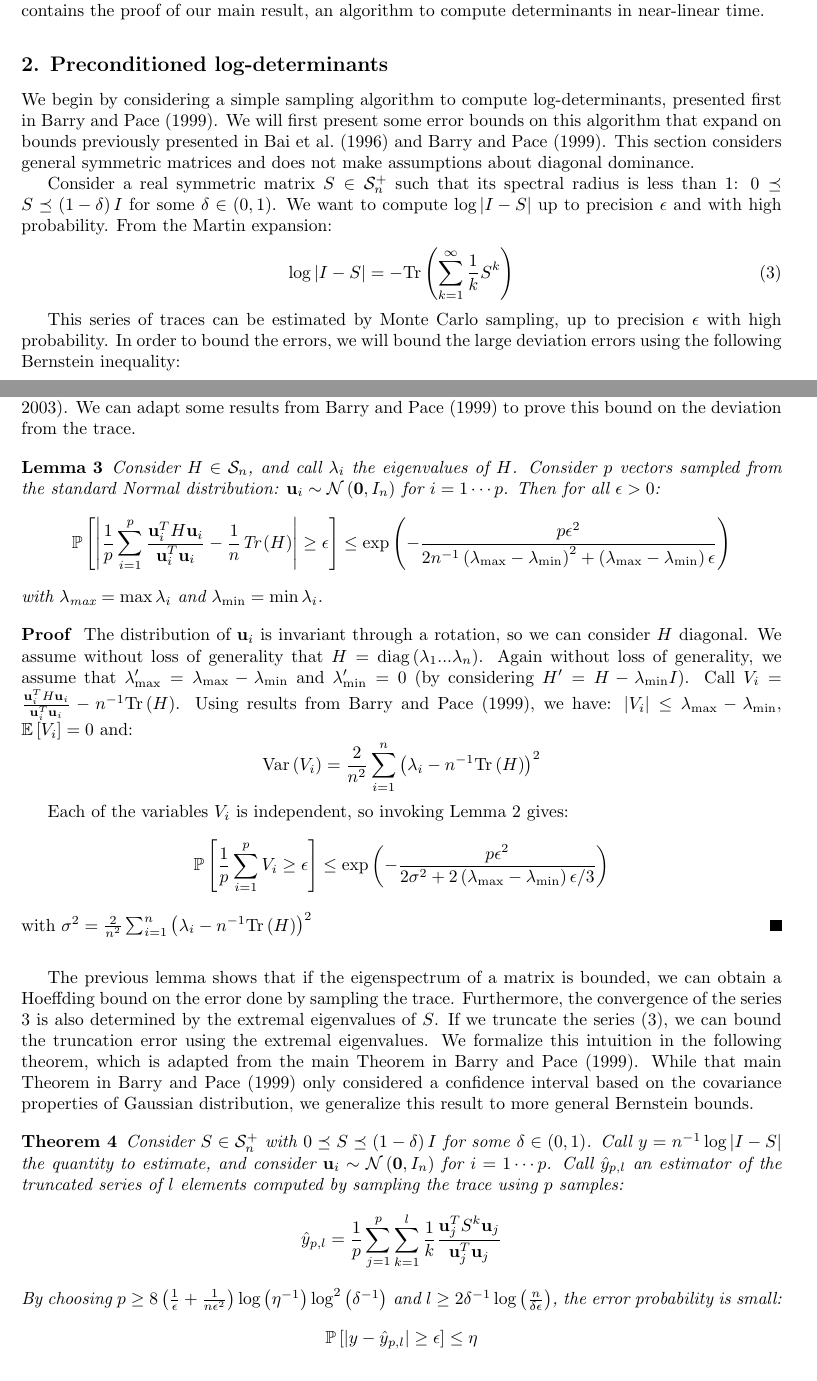
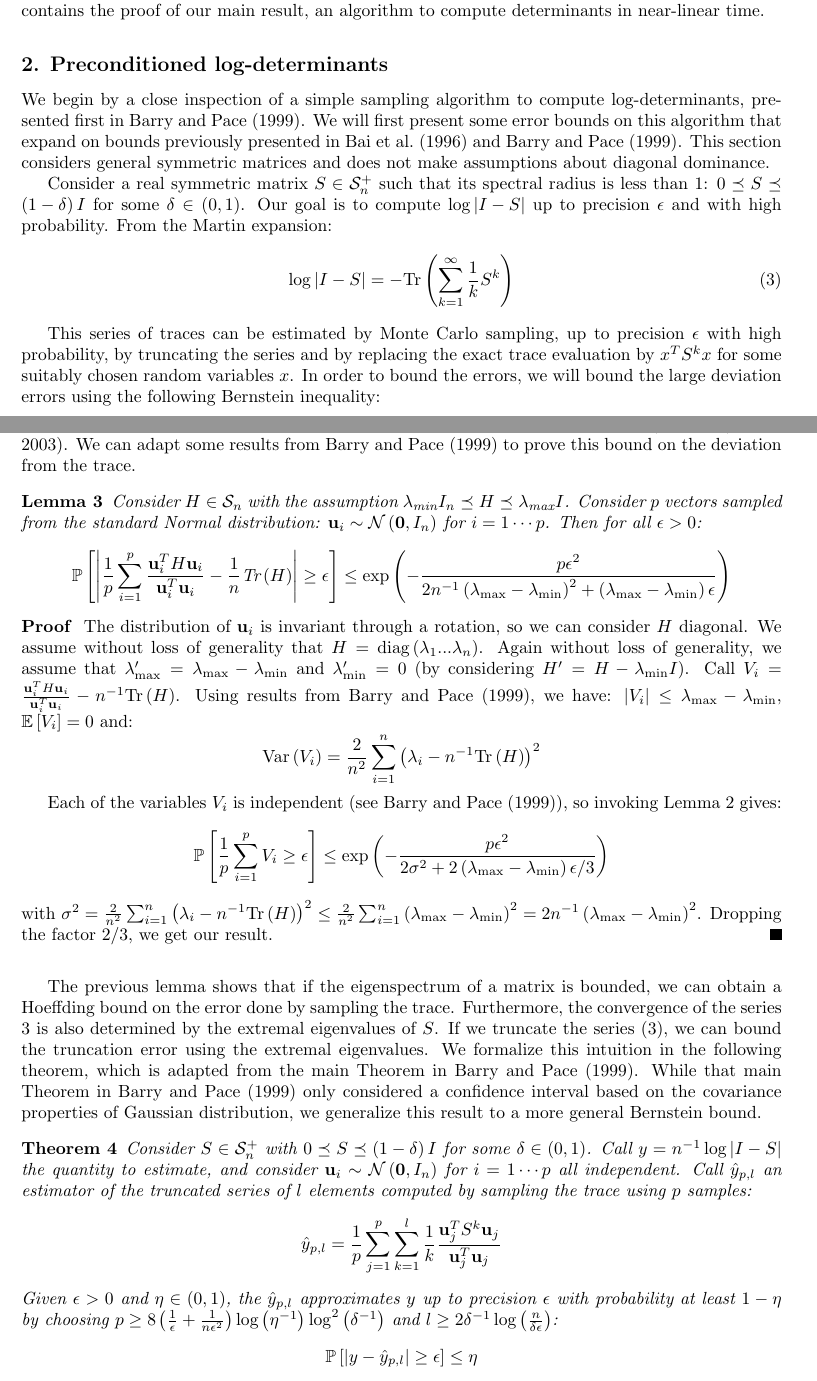
Before and after one commit to tjhunter/log-determinant-paper, a LaTeX document (det_sdd.tex, which reads detsdd_2preconditionedlogdet.tex): two parts of pages 4 and 5 of 23, joined at a grey line, cut so that both start at the same text. Compiled offline with pdfLaTeX; a LaTeX package or settings file that is missing is left out.

Commit message:
small math changes

```diff
--- a/detsdd_2preconditionedlogdet.tex
+++ b/detsdd_2preconditionedlogdet.tex
@@ -1,15 +1,16 @@
 
 \section{Preconditioned log-determinants\label{sec:Preconditioned-log-determinants}}
 
-We begin by considering a simple sampling algorithm to compute log-determinants,
-presented first in \cite{Barry1999}. We will first present some error
-bounds on this algorithm that expand on bounds previously presented
-in \cite{Bai1996} and \cite{Barry1999}. This section considers general
-symmetric matrices and does not make assumptions about diagonal dominance.
+We begin by a close inspection of a simple sampling algorithm to compute
+log-determinants, presented first in \cite{Barry1999}. We will first
+present some error bounds on this algorithm that expand on bounds
+previously presented in \cite{Bai1996} and \cite{Barry1999}. This
+section considers general symmetric matrices and does not make assumptions
+about diagonal dominance.
 
 Consider a real symmetric matrix $S\in\mathcal{S}_{n}^{+}$ such that
 its spectral radius is less than $1$: $0\preceq S\preceq\left(1-\delta\right)I$
-for some $\delta\in\left(0,1\right)$. We want to compute $\log\left|I-S\right|$
+for some $\delta\in\left(0,1\right)$. Our goal is to compute $\log\left|I-S\right|$
 up to precision $\epsilon$ and with high probability. From the Martin
 expansion:
 \begin{equation}
@@ -18,7 +19,9 @@ expansion:
 
 
 This series of traces can be estimated by Monte Carlo sampling, up
-to precision $\epsilon$ with high probability. In order to bound
+to precision $\epsilon$ with high probability, by truncating the
+series and by replacing the exact trace evaluation by $x^{T}S^{k}x$
+for some suitably chosen random variables $x$. In order to bound
 the errors, we will bound the large deviation errors using the following
 Bernstein inequality:
 
@@ -38,14 +41,15 @@ Bartlett's class (stat241B/spring 2003). We can adapt some results
 from \cite{Barry1999} to prove this bound on the deviation from the
 trace.
 
-\begin{lemma} \label{lem:bernstein-trace}Consider $H\in\mathcal{S}_{n}$,
-and call $\lambda_{i}$ the eigenvalues of $H$. Consider $p$ vectors
-sampled from the standard Normal distribution: $\mathbf{u}_{i}\sim\mathcal{N}\left(\mathbf{0},I_{n}\right)$
-for $i=1\cdots p$. Then for all $\epsilon>0$:
+\begin{lemma} \label{lem:bernstein-trace}Consider $H\in\mathcal{S}_{n}$
+with the assumption $\lambda_{\text{min}}I_{n}\preceq H\preceq\lambda_{\text{max}}I$.
+Consider $p$ vectors sampled from the standard Normal distribution:
+$\mathbf{u}_{i}\sim\mathcal{N}\left(\mathbf{0},I_{n}\right)$ for
+$i=1\cdots p$. Then for all $\epsilon>0$:
 \[
 \mathbb{P}\left[\left|\frac{1}{p}\sum_{i=1}^{p}\frac{\mathbf{u}_{i}^{T}H\mathbf{u}_{i}}{\mathbf{u}_{i}^{T}\mathbf{u}_{i}}-\frac{1}{n}\mbox{Tr}\left(H\right)\right|\geq\epsilon\right]\leq\exp\left(-\frac{p\epsilon^{2}}{2n^{-1}\left(\lambda_{\max}-\lambda_{\min}\right)^{2}+\left(\lambda_{\max}-\lambda_{\min}\right)\epsilon}\right)
 \]
-with $\lambda_{\text{max}}=\max\lambda_{i}$ and $\lambda_{\min}=\min\lambda_{i}$.\end{lemma}
+\end{lemma}
 
 \begin{proof} The distribution of $\mathbf{u}_{i}$ is invariant
 through a rotation, so we can consider $H$ diagonal. We assume without
@@ -60,13 +64,13 @@ $\mathbb{E}\left[V_{i}\right]=0$ and:
 \]
 
 
-Each of the variables $V_{i}$ is independent, so invoking Lemma \ref{lem:bernstein}
-gives:
+Each of the variables $V_{i}$ is independent (see \cite{Barry1999}),
+so invoking Lemma \ref{lem:bernstein} gives:
 \[
 \mathbb{P}\left[\frac{1}{p}\sum_{i=1}^{p}V_{i}\geq\epsilon\right]\leq\exp\left(-\frac{p\epsilon^{2}}{2\sigma^{2}+2\left(\lambda_{\max}-\lambda_{\min}\right)\epsilon/3}\right)
 \]
-with $\sigma^{2}=\frac{2}{n^{2}}\sum_{i=1}^{n}\left(\lambda_{i}-n^{-1}\text{Tr}\left(H\right)\right)^{2}$
-\end{proof}
+with $\sigma^{2}=\frac{2}{n^{2}}\sum_{i=1}^{n}\left(\lambda_{i}-n^{-1}\text{Tr}\left(H\right)\right)^{2}\leq\frac{2}{n^{2}}\sum_{i=1}^{n}\left(\lambda_{\max}-\lambda_{\min}\right)^{2}=2n^{-1}\left(\lambda_{\max}-\lambda_{\min}\right)^{2}$.
+Dropping the factor $2/3$, we get our result. \end{proof}
 
 The previous lemma shows that if the eigenspectrum of a matrix is
 bounded, we can obtain a Hoeffding bound on the error done by sampling
@@ -77,21 +81,22 @@ the extremal eigenvalues. We formalize this intuition in the following
 theorem, which is adapted from the main Theorem in \cite{Barry1999}.
 While that main Theorem in \cite{Barry1999} only considered a confidence
 interval based on the covariance properties of Gaussian distribution,
-we generalize this result to more general Bernstein bounds.
+we generalize this result to a more general Bernstein bound.
 
 \begin{theorem} \label{thm:det-sampling-theorem}Consider $S\in\mathcal{S}_{n}^{+}$
 with $0\preceq S\preceq\left(1-\delta\right)I$ for some $\delta\in\left(0,1\right)$.
 Call $y=n^{-1}\log\left|I-S\right|$ the quantity to estimate, and
 consider $\mathbf{u}_{i}\sim\mathcal{N}\left(\mathbf{0},I_{n}\right)$
-for $i=1\cdots p$. Call $\hat{y}_{p,l}$ an estimator of the truncated
-series of $l$ elements computed by sampling the trace using $p$
-samples:
+for $i=1\cdots p$ all independent. Call $\hat{y}_{p,l}$ an estimator
+of the truncated series of $l$ elements computed by sampling the
+trace using $p$ samples:
 \[
 \hat{y}_{p,l}=\frac{1}{p}\sum_{j=1}^{p}\sum_{k=1}^{l}\frac{1}{k}\frac{\mathbf{u}_{j}^{T}S^{k}\mathbf{u}_{j}}{\mathbf{u}_{j}^{T}\mathbf{u}_{j}}
 \]
-By choosing $p\geq8\left(\frac{1}{\epsilon}+\frac{1}{n\epsilon^{2}}\right)\log\left(\eta^{-1}\right)\log^{2}\left(\delta^{-1}\right)$
-and $l\geq2\delta^{-1}\log\left(\frac{n}{\delta\epsilon}\right)$,
-the error probability is small:
+Given $\epsilon>0$ and $\eta\in\left(0,1\right)$, the $\hat{y}_{p,l}$
+approximates $y$ up to precision $\epsilon$ with probability at
+least $1-\eta$ by choosing $p\geq8\left(\frac{1}{\epsilon}+\frac{1}{n\epsilon^{2}}\right)\log\left(\eta^{-1}\right)\log^{2}\left(\delta^{-1}\right)$
+and $l\geq2\delta^{-1}\log\left(\frac{n}{\delta\epsilon}\right)$:
 \[
 \mathbb{P}\left[\left|y-\hat{y}_{p,l}\right|\geq\epsilon\right]\leq\eta
 \]
```
Also changed, not shown: detsdd_8appendixa.tex (+7 -6 lines).
